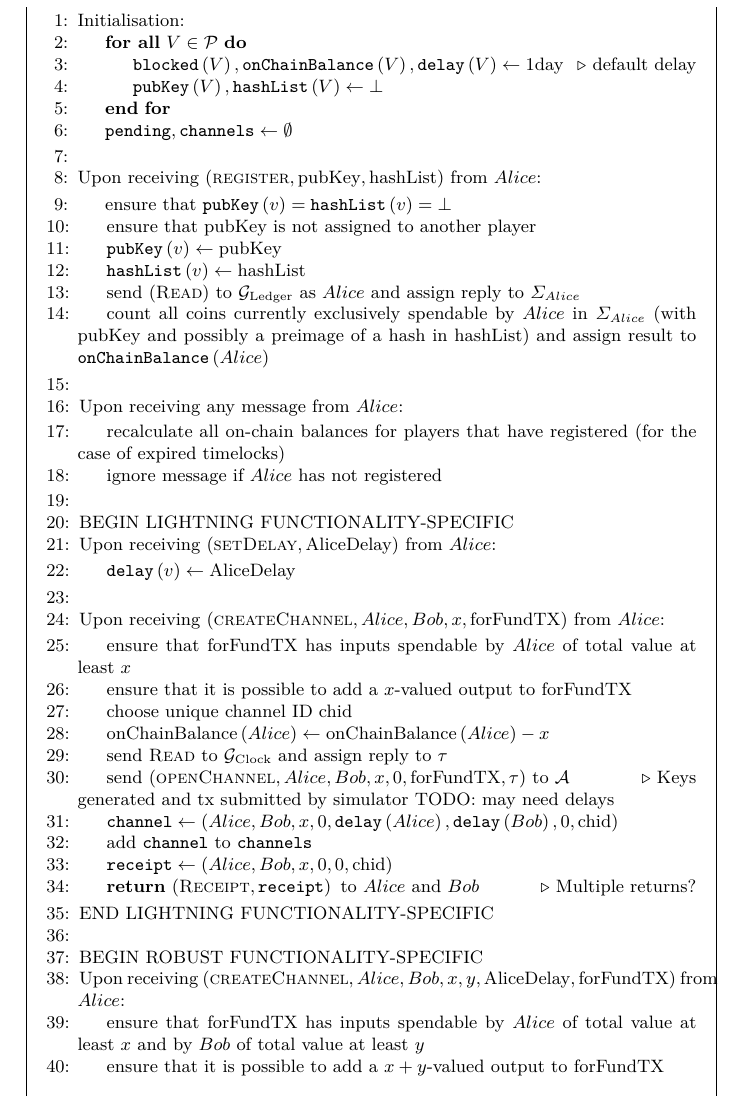
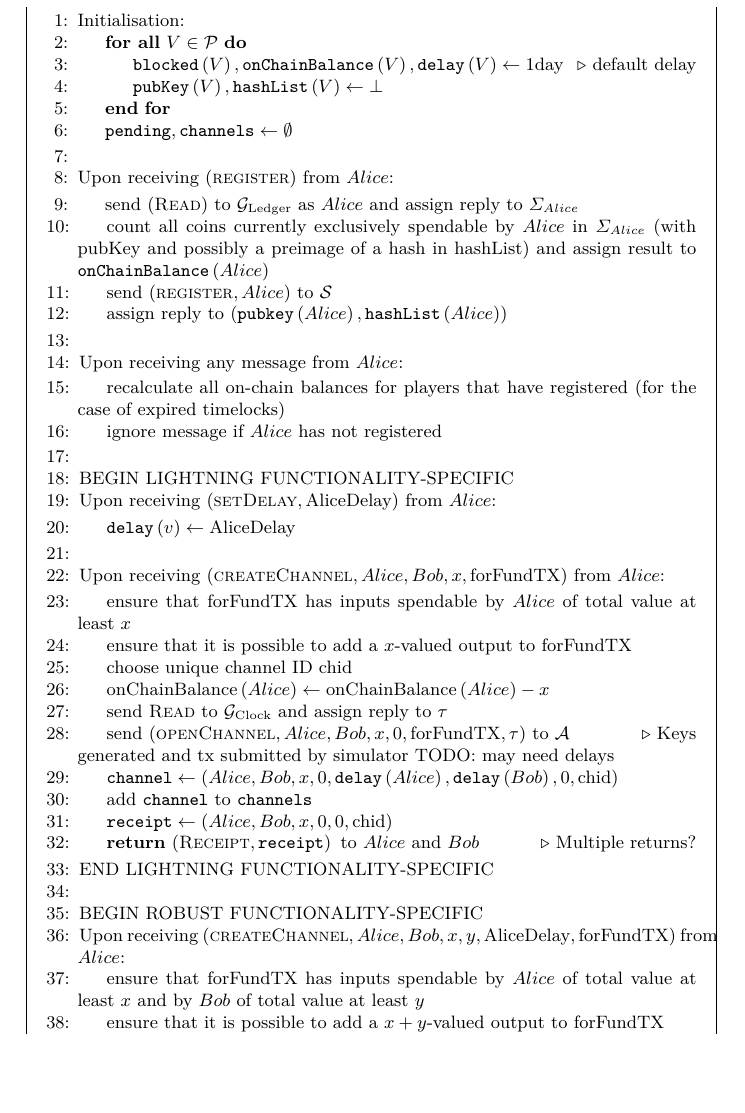
Before and after one commit to OrfeasLitos/PaymentChannels, a LaTeX paper (src/paymentChannels.tex, which reads src/payfunc.tex): part of page 24 of 27, cut so that both start at the same text, the shorter picture padded with empty space. Compiled offline with pdfLaTeX.

Commit message:
Let Simulator generate keys and hashes on register

```diff
--- a/src/payfunc.tex
+++ b/src/payfunc.tex
@@ -25,19 +25,16 @@
       \EndIndent
     \State
 
-    \State Upon receiving $\left(\textsc{register}, \mathrm{pubKey},
-    \mathrm{hashList}\right)$ from $Alice$:
+    \State Upon receiving $\left(\textsc{register}\right)$ from $Alice$:
     \Indent
-      \State ensure that $\mathtt{pubKey}\left(v\right) =
-      \mathtt{hashList}\left(v\right) = \bot$
-      \State ensure that pubKey is not assigned to another player
-      \State $\mathtt{pubKey}\left(v\right) \gets \mathrm{pubKey}$
-      \State $\mathtt{hashList}\left(v\right) \gets \mathrm{hashList}$
       \State send (\textsc{Read}) to $\mathcal{G}_{\mathrm{Ledger}}$ as $Alice$
       and assign reply to $\Sigma_{Alice}$
       \State count all coins currently exclusively spendable by $Alice$ in
       $\Sigma_{Alice}$ (with pubKey and possibly a preimage of a hash in
       hashList) and assign result to $\mathtt{onChainBalance}\left(Alice\right)$
+      \State send $\left(\textsc{register}, Alice\right)$ to $\mathcal{S}$
+      \State assign reply to $\left(\mathtt{pubkey}\left(Alice\right),
+      \mathtt{hashList}\left(Alice\right)\right)$
     \EndIndent
     \State
 
```
